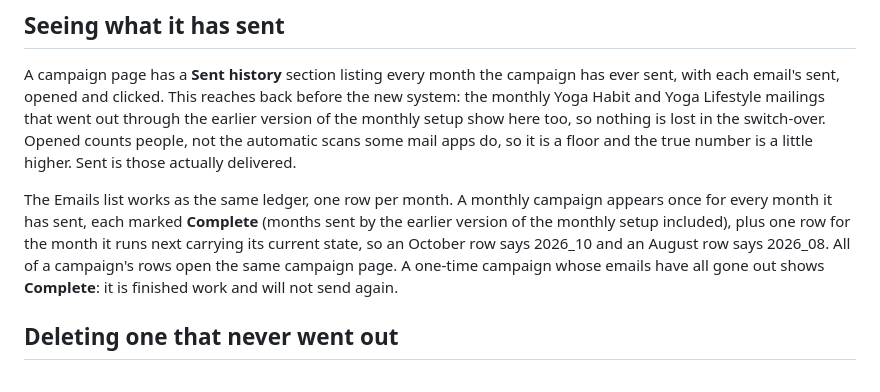
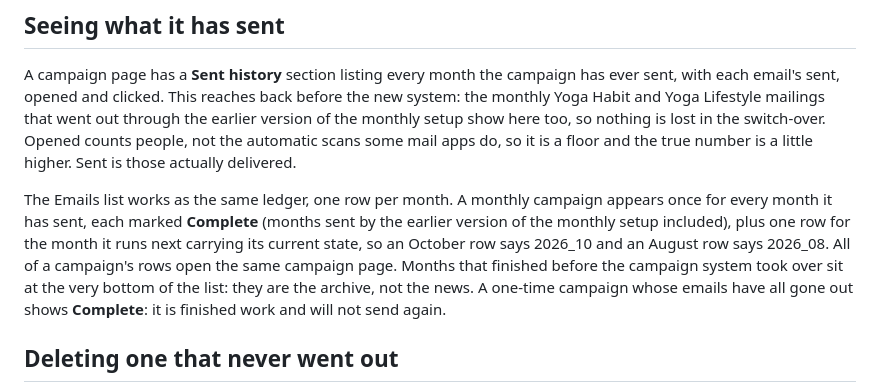
Before and after one commit to gnyrd/twy-overview, a Markdown page: docs/user-guide/campaigns.md, the part around the change. Rendered like a GitHub page.

Commit message:
user guide: archive months at the bottom of the Emails list

```diff
--- a/docs/user-guide/campaigns.md
+++ b/docs/user-guide/campaigns.md
@@ -106,7 +106,7 @@ The email carrying the class recording waits for the recording to be attached to
 
 A campaign page has a **Sent history** section listing every month the campaign has ever sent, with each email's sent, opened and clicked. This reaches back before the new system: the monthly Yoga Habit and Yoga Lifestyle mailings that went out through the earlier version of the monthly setup show here too, so nothing is lost in the switch-over. Opened counts people, not the automatic scans some mail apps do, so it is a floor and the true number is a little higher. Sent is those actually delivered.
 
-The Emails list works as the same ledger, one row per month. A monthly campaign appears once for every month it has sent, each marked **Complete** (months sent by the earlier version of the monthly setup included), plus one row for the month it runs next carrying its current state, so an October row says 2026_10 and an August row says 2026_08. All of a campaign's rows open the same campaign page. A one-time campaign whose emails have all gone out shows **Complete**: it is finished work and will not send again.
+The Emails list works as the same ledger, one row per month. A monthly campaign appears once for every month it has sent, each marked **Complete** (months sent by the earlier version of the monthly setup included), plus one row for the month it runs next carrying its current state, so an October row says 2026_10 and an August row says 2026_08. All of a campaign's rows open the same campaign page. Months that finished before the campaign system took over sit at the very bottom of the list: they are the archive, not the news. A one-time campaign whose emails have all gone out shows **Complete**: it is finished work and will not send again.
 
 ## Deleting one that never went out
 
```
